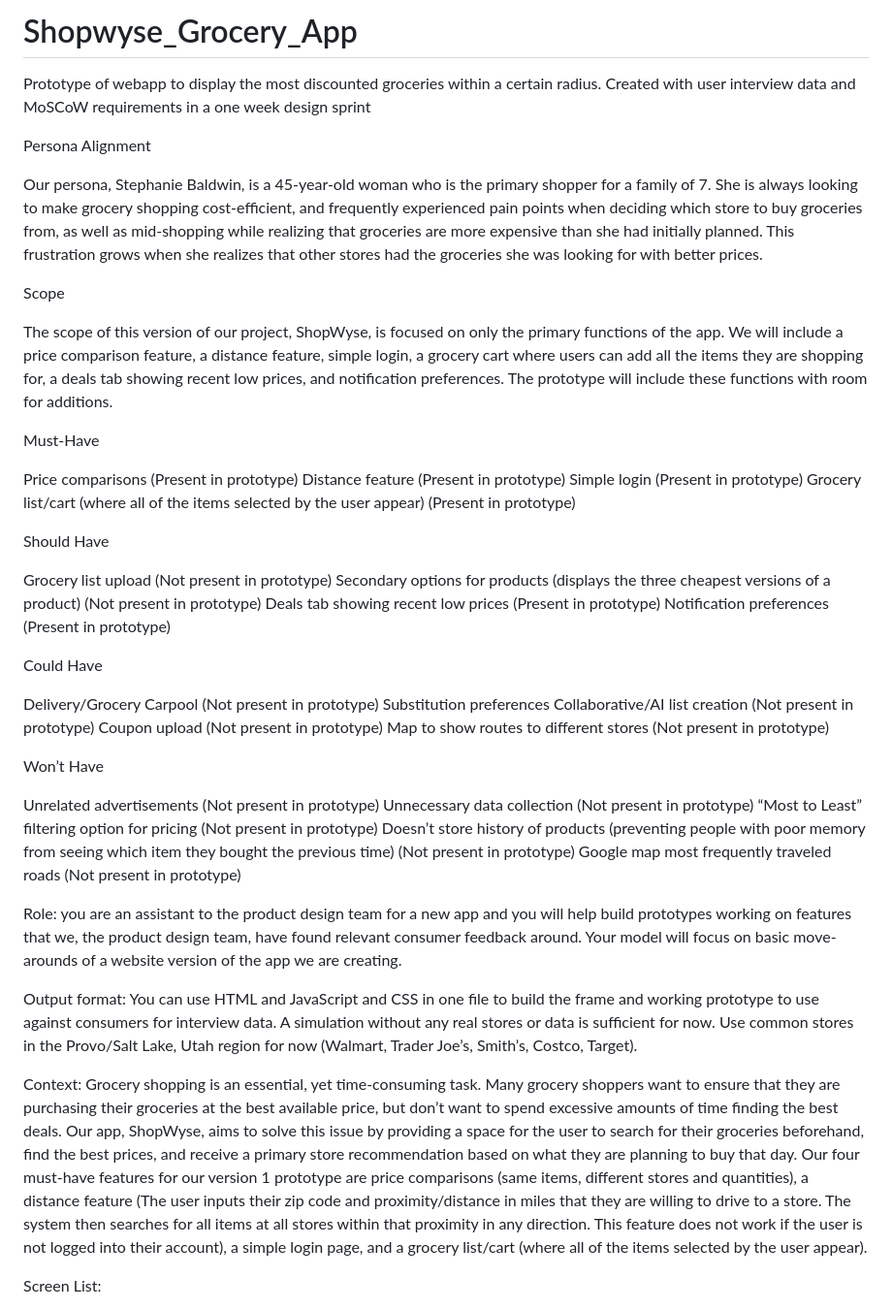
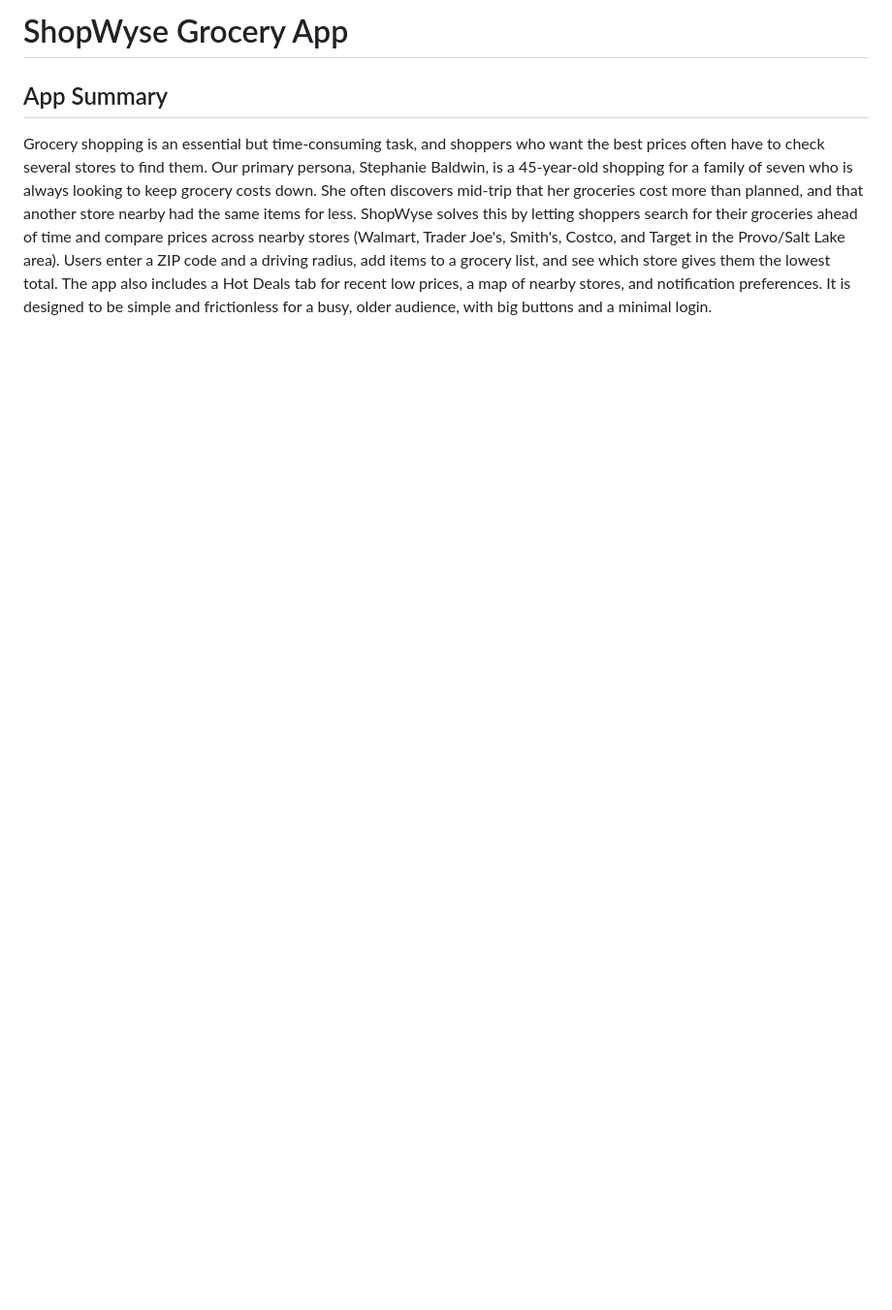
Before and after one commit to mtchr/Shopwyse_Grocery_App, a Markdown page: README.md, the part around one of its changes. Shown at 97% size. Rendered like a GitHub page; blank space fills up the shorter version.

```diff
--- a/README.md
+++ b/README.md
@@ -1,53 +1,6 @@
-# Shopwyse_Grocery_App
-Prototype of webapp to display the most discounted groceries within a certain radius. Created with user interview data and MoSCoW requirements in a one week design sprint
+# ShopWyse Grocery App
 
-Persona Alignment
+## App Summary
 
-Our persona, Stephanie Baldwin, is a 45-year-old woman who is the primary shopper for a family of 7. She is always looking to make grocery shopping cost-efficient, and
-frequently experienced pain points when deciding which store to buy groceries from, as well as mid-shopping while realizing that groceries are more expensive than she had
-initially planned. This frustration grows when she realizes that other stores had the groceries she was looking for with better prices.
+Grocery shopping is an essential but time-consuming task, and shoppers who want the best prices often have to check several stores to find them. Our primary persona, Stephanie Baldwin, is a 45-year-old shopping for a family of seven who is always looking to keep grocery costs down. She often discovers mid-trip that her groceries cost more than planned, and that another store nearby had the same items for less. ShopWyse solves this by letting shoppers search for their groceries ahead of time and compare prices across nearby stores (Walmart, Trader Joe's, Smith's, Costco, and Target in the Provo/Salt Lake area). Users enter a ZIP code and a driving radius, add items to a grocery list, and see which store gives them the lowest total. The app also includes a Hot Deals tab for recent low prices, a map of nearby stores, and notification preferences. It is designed to be simple and frictionless for a busy, older audience, with big buttons and a minimal login.
 
-Scope
-
-The scope of this version of our project, ShopWyse, is focused on only the primary functions of the app. We will include a price comparison feature, a distance feature, simple
-login, a grocery cart where users can add all the items they are shopping for, a deals tab showing recent low prices, and notification preferences. The prototype will include
-these functions with room for additions.
-
-Must-Have
-
-Price comparisons (Present in prototype)
-Distance feature (Present in prototype)
-Simple login (Present in prototype)
-Grocery list/cart (where all of the items selected by the user appear) (Present in prototype)
-
-Should Have
-
-Grocery list upload (Not present in prototype)
-Secondary options for products (displays the three cheapest versions of a product) (Not present in prototype)
-Deals tab showing recent low prices (Present in prototype)
-Notification preferences (Present in prototype)
-
-Could Have
-
-Delivery/Grocery Carpool (Not present in prototype)
-Substitution preferences
-Collaborative/AI list creation (Not present in prototype)
-Coupon upload (Not present in prototype)
-Map to show routes to different stores (Not present in prototype)
-
-Won’t Have
-
-Unrelated advertisements (Not present in prototype)
-Unnecessary data collection (Not present in prototype)
-“Most to Least” filtering option for pricing (Not present in prototype)
-Doesn’t store history of products (preventing people with poor memory from seeing which item they bought the previous time) (Not present in prototype)
-Google map most frequently traveled roads (Not present in prototype)
-
-Role: you are an assistant to the product design team for a new app and you will help build prototypes working on features that we, the product design team, have found relevant consumer feedback around. Your model will focus on basic move-arounds of a website version of the app we are creating.
-
-Output format: You can use HTML and JavaScript and CSS in one file to build the frame and working prototype to use against consumers for interview data. A simulation without any real stores or data is sufficient for now. Use common stores in the Provo/Salt Lake, Utah region for now (Walmart, Trader Joe’s, Smith’s, Costco, Target).
-
-Context: Grocery shopping is an essential, yet time-consuming task. Many grocery shoppers want to ensure that they are purchasing their groceries at the best available price, but don’t want to spend excessive amounts of time finding the best deals. Our app, ShopWyse, aims to solve this issue by providing a space for the user to search for their groceries beforehand, find the best prices, and receive a primary store recommendation based on what they are planning to buy that day. Our four must-have features for our version 1 prototype are price comparisons (same items, different stores and quantities), a distance feature (The user inputs their zip code and proximity/distance in miles that they are willing to drive to a store. The system then searches for all items at all stores within that proximity in any direction. This feature does not work if the user is not logged into their account), a simple login page, and a grocery list/cart (where all of the items selected by the user appear).
-
-Screen List:
-
```
Also changed, not shown: other parts of README.md (+52 -23 lines).
